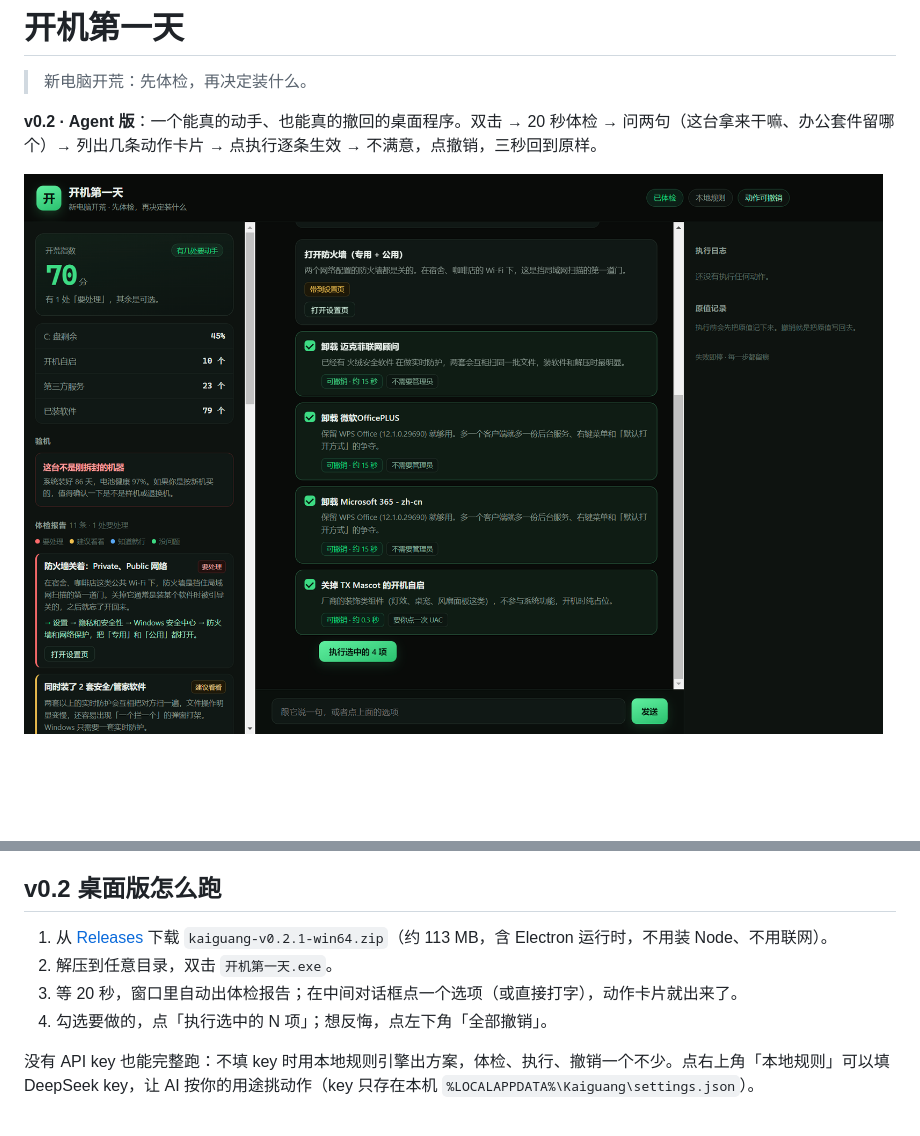
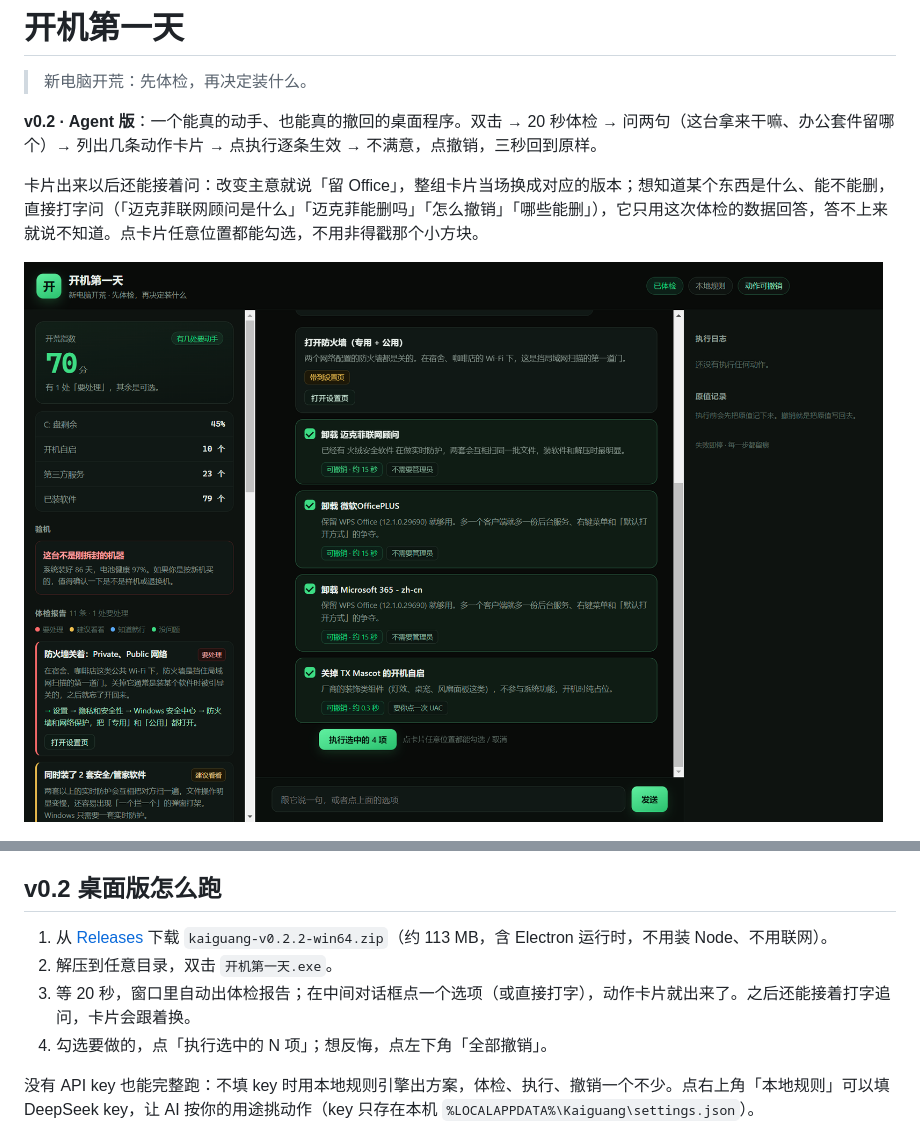
Before and after one commit to NI-haoyang/kaiguang, a Markdown page: README.md, 2 parts joined by grey strips. Rendered like a GitHub page; pictures changed too: docs/img/agent-cards.png; blank space fills up the shorter version.

Commit message:
v0.2.2: answer follow-up questions, re-pick office, clickable cards

```diff
--- a/README.md
+++ b/README.md
@@ -3,6 +3,8 @@
 > 新电脑开荒：先体检，再决定装什么。
 
 **v0.2 · Agent 版**：一个能真的动手、也能真的撤回的桌面程序。双击 → 20 秒体检 → 问两句（这台拿来干嘛、办公套件留哪个）→ 列出几条动作卡片 → 点执行逐条生效 → 不满意，点撤销，三秒回到原样。
+
+卡片出来以后还能接着问：改变主意就说「留 Office」，整组卡片当场换成对应的版本；想知道某个东西是什么、能不能删，直接打字问（「迈克菲联网顾问是什么」「迈克菲能删吗」「怎么撤销」「哪些能删」），它只用这次体检的数据回答，答不上来就说不知道。点卡片任意位置都能勾选，不用非得戳那个小方块。
 
 ![对话与动作卡片](docs/img/agent-cards.png)
 
@@ -18,9 +20,9 @@
 
 ## v0.2 桌面版怎么跑
 
-1. 从 [Releases](https://github.com/NI-haoyang/kaiguang/releases) 下载 `kaiguang-v0.2.1-win64.zip`（约 113 MB，含 Electron 运行时，不用装 Node、不用联网）。
+1. 从 [Releases](https://github.com/NI-haoyang/kaiguang/releases) 下载 `kaiguang-v0.2.2-win64.zip`（约 113 MB，含 Electron 运行时，不用装 Node、不用联网）。
 2. 解压到任意目录，双击 `开机第一天.exe`。
-3. 等 20 秒，窗口里自动出体检报告；在中间对话框点一个选项（或直接打字），动作卡片就出来了。
+3. 等 20 秒，窗口里自动出体检报告；在中间对话框点一个选项（或直接打字），动作卡片就出来了。之后还能接着打字追问，卡片会跟着换。
 4. 勾选要做的，点「执行选中的 N 项」；想反悔，点左下角「全部撤销」。
 
 没有 API key 也能完整跑：不填 key 时用本地规则引擎出方案，体检、执行、撤销一个不少。点右上角「本地规则」可以填 DeepSeek key，让 AI 按你的用途挑动作（key 只存在本机 `%LOCALAPPDATA%\Kaiguang\settings.json`）。
```
Also changed, not shown: docs/报名提交.md (+2 -2 lines), 11 other files.
